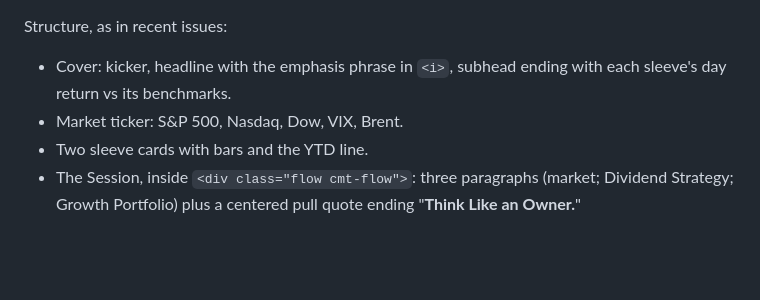
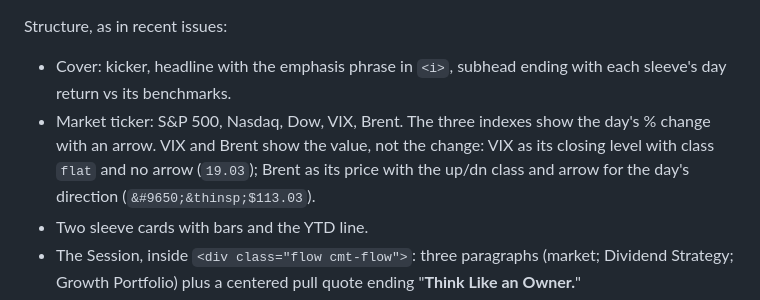
Before and after one commit to richacarson/iown-data, a Markdown page: daily-commentary/ROUTINE.md, the part around the change. Drawn GitHub-style; blank space fills up the shorter version.

Commit message:
Routine: show VIX and Brent values in the market ticker
Co-Authored-By: Claude Opus 5.5 <noreply@anthropic.com>
Claude-Session: https://claude.ai/code/session_01Au8dhPJQKd6SqAk7fRjDrf

```diff
--- a/daily-commentary/ROUTINE.md
+++ b/daily-commentary/ROUTINE.md
@@ -146,7 +146,11 @@ the running head, and save as
 Structure, as in recent issues:
 - Cover: kicker, headline with the emphasis phrase in `<i>`, subhead ending with
   each sleeve's day return vs its benchmarks.
-- Market ticker: S&P 500, Nasdaq, Dow, VIX, Brent.
+- Market ticker: S&P 500, Nasdaq, Dow, VIX, Brent. The three indexes show the
+  day's % change with an arrow. VIX and Brent show the value, not the change:
+  VIX as its closing level with class `flat` and no arrow (`19.03`); Brent as
+  its price with the up/dn class and arrow for the day's direction
+  (`&#9650;&thinsp;$113.03`).
 - Two sleeve cards with bars and the YTD line.
 - The Session, inside `<div class="flow cmt-flow">`: three paragraphs (market;
   Dividend Strategy; Growth Portfolio) plus a centered pull quote ending
```
